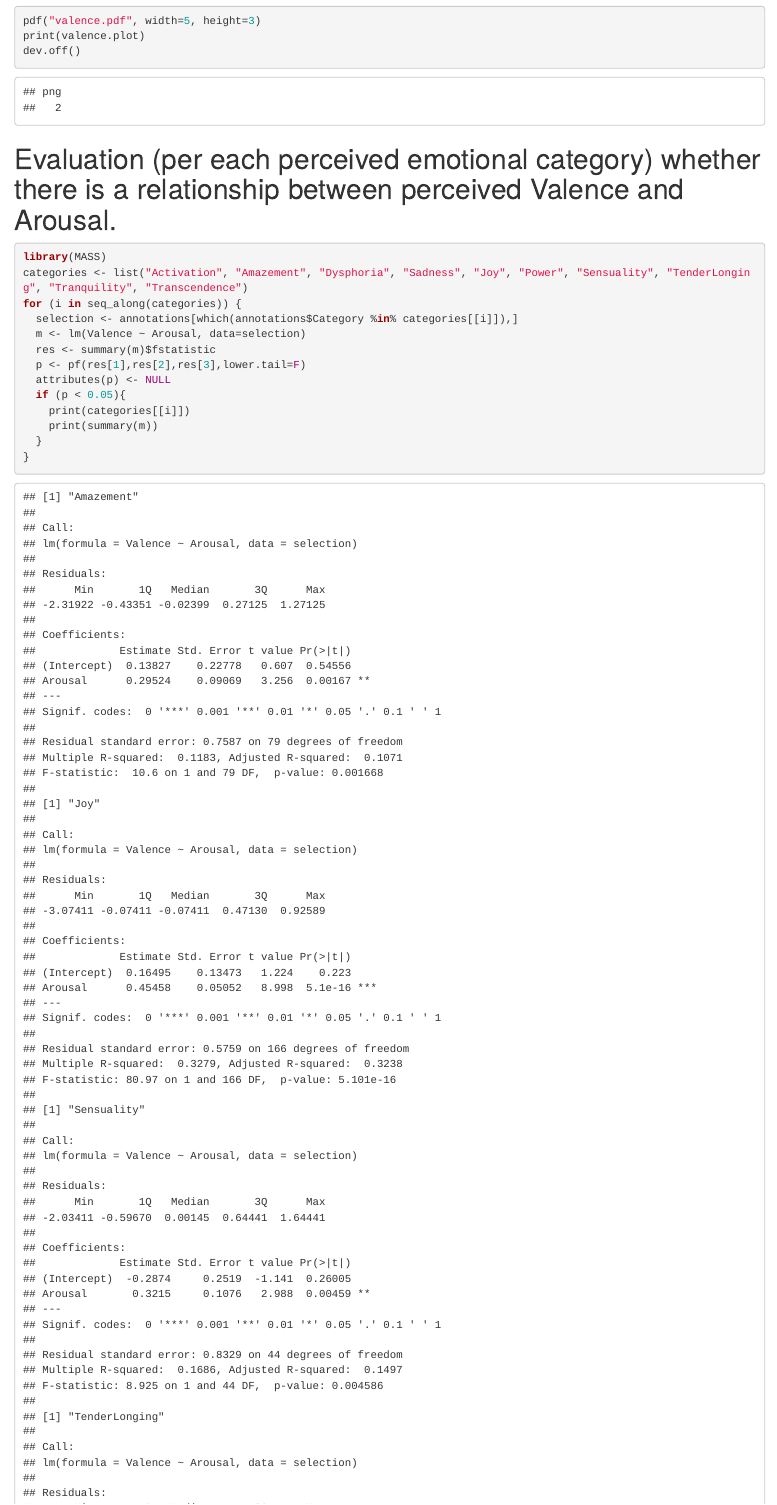
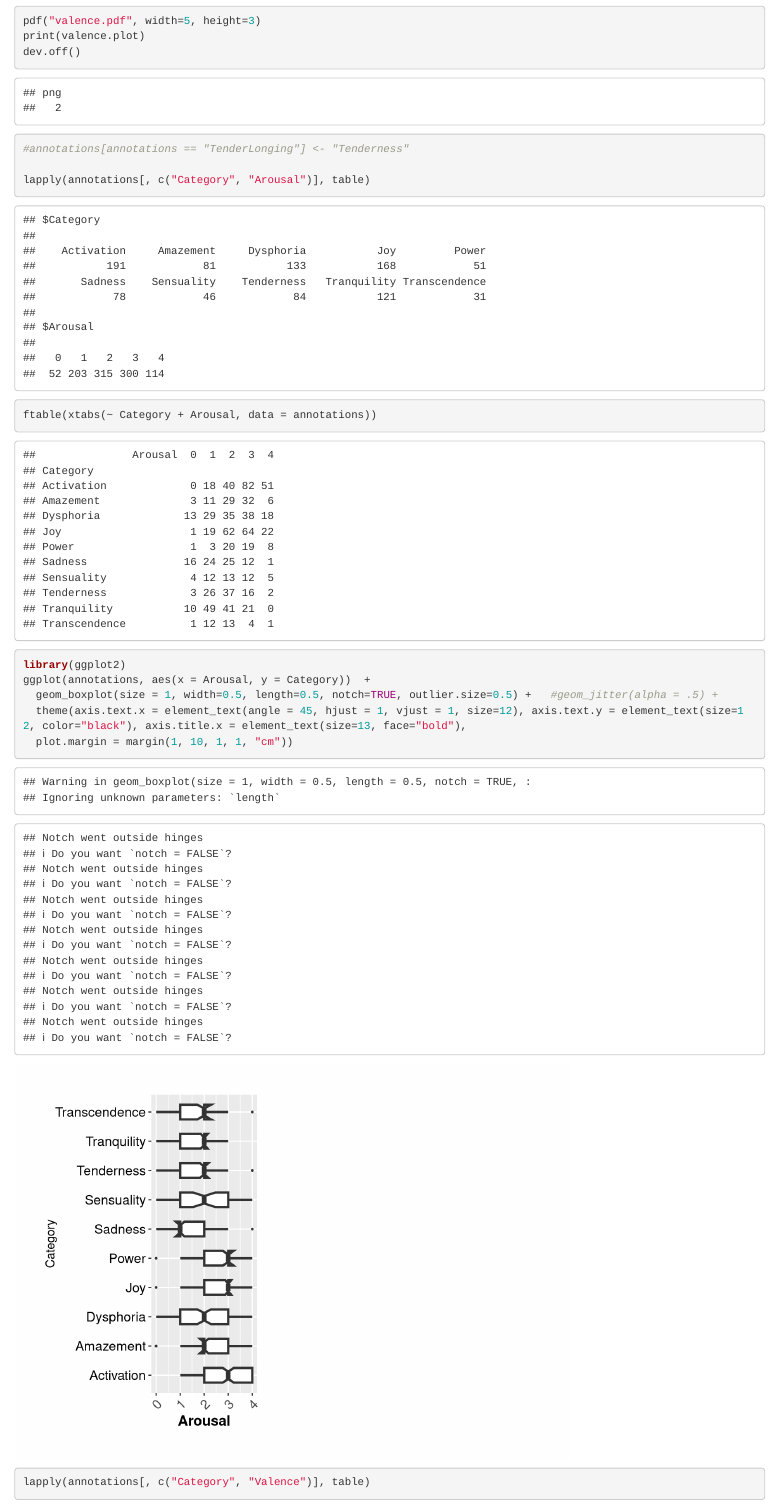
Before and after one commit to SEILSdataset/FeatureEval_MER, an R Markdown document (User_Study/User_Study.Rmd): the page in a window 1100 px wide, from 13900 px down before the commit and from 13910 px down after it, so that both start at the same text. Rendered offline with R 4.5, knitr and Pandoc, with nearby package versions; code that draws random numbers runs with fixed seeds of ours; some code elsewhere in the file could not run offline.

Commit message:
Updated plots

````diff
--- a/User_Study/User_Study.Rmd
+++ b/User_Study/User_Study.Rmd
@@ -121,12 +121,14 @@ describeBy(annotations, group=annotations$Category)
 
 
 ```{r PLOTS_emo}
+annotations[annotations == "TenderLonging"] <- "Tenderness"
+
 lapply(annotations[, c("Category", "Arousal")], table)
 ftable(xtabs(~ Category + Arousal, data = annotations))
 
 library(ggplot2)
 arousal.plot <- ggplot(annotations, aes(x = Arousal, y = Category)) +
-  geom_boxplot(size = .75) +
+  geom_boxplot(size = 1) +
   geom_jitter(alpha = .5) +
   theme(axis.text.x = element_text(angle = 45, hjust = 1, vjust = 1))
 arousal.plot
@@ -147,0 +152,13 @@ dev.off()
+```{r PLOT2_emo}
+#annotations[annotations == "TenderLonging"] <- "Tenderness"
+
+lapply(annotations[, c("Category", "Arousal")], table)
+ftable(xtabs(~ Category + Arousal, data = annotations))
+
+library(ggplot2)
+ggplot(annotations, aes(x = Arousal, y = Category))  +
+  geom_boxplot(size = 1, width=0.5, length=0.5, notch=TRUE, outlier.size=0.5) +   #geom_jitter(alpha = .5) +
+  theme(axis.text.x = element_text(angle = 45, hjust = 1, vjust = 1, size=12), axis.text.y = element_text(size=12, color="black"), axis.title.x = element_text(size=13, face="bold"),
+  plot.margin = margin(1, 10, 1, 1, "cm"))
+
+lapply(annotations[, c("Category", "Valence")], table)
````
Also changed, not shown: User_Study/User_Study.Rmd (12 more changed lines).
